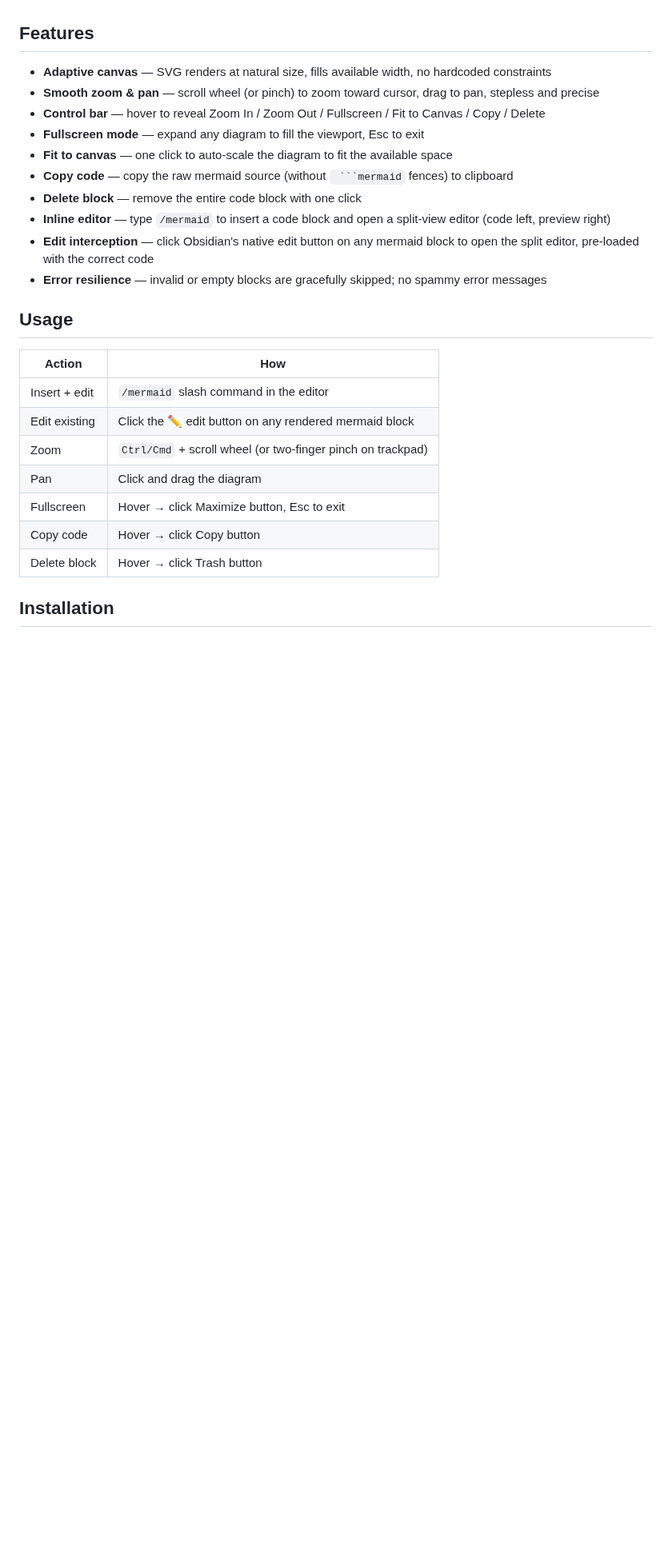
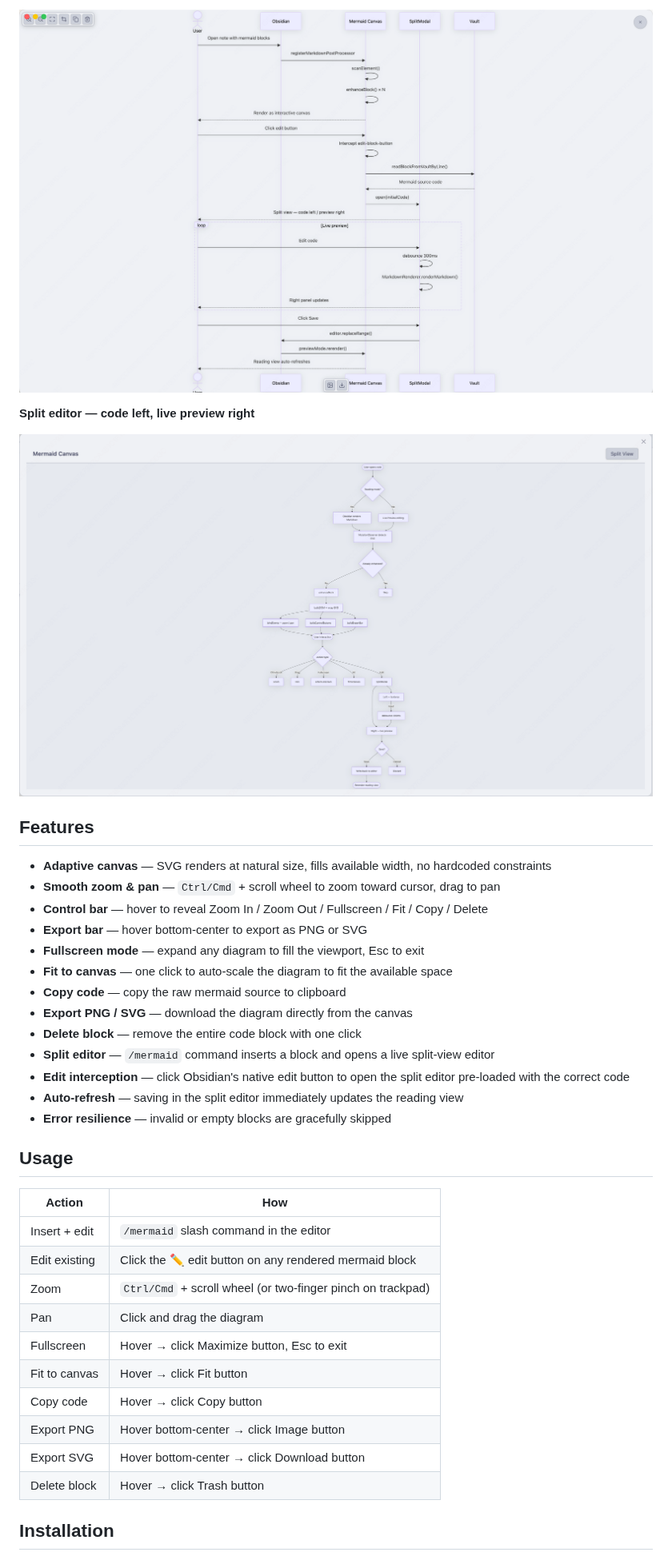
Before and after one commit to cheney12138/mermaid-canvas-plugin, a Markdown page: README.md, the part around one of its changes. Shown at 80% size. Drawn GitHub-style; pictures changed too: assets/mermaid-in-fullscreen.png (added), assets/mermaid-modal-preview.png (added); blank space fills up the shorter version.

Commit message:
docs: 添加截图并更新 README
- 新增 assets/ 目录，收录 5 张插件截图（无 hover、有 hover、全屏、分屏编辑器）
- 更新 README：加入 Preview 预览区，补充导出功能说明和自动刷新特性

Co-Authored-By: Claude Sonnet 4.6 (1M context) <noreply@anthropic.com>

````diff
--- a/README.md
+++ b/README.md
@@ -4,16 +17,24 @@ An Obsidian plugin that turns every `mermaid` code block into an interactive can
+![Fullscreen](assets/mermaid-in-fullscreen.png)
+
+**Split editor — code left, live preview right**
+
+![Split editor](assets/mermaid-modal-preview.png)
 
 ## Features
 
 - **Adaptive canvas** — SVG renders at natural size, fills available width, no hardcoded constraints
-- **Smooth zoom & pan** — scroll wheel (or pinch) to zoom toward cursor, drag to pan, stepless and precise
-- **Control bar** — hover to reveal Zoom In / Zoom Out / Fullscreen / Fit to Canvas / Copy / Delete
+- **Smooth zoom & pan** — `Ctrl/Cmd` + scroll wheel to zoom toward cursor, drag to pan
+- **Control bar** — hover to reveal Zoom In / Zoom Out / Fullscreen / Fit / Copy / Delete
+- **Export bar** — hover bottom-center to export as PNG or SVG
 - **Fullscreen mode** — expand any diagram to fill the viewport, Esc to exit
 - **Fit to canvas** — one click to auto-scale the diagram to fit the available space
-- **Copy code** — copy the raw mermaid source (without ` ```mermaid` fences) to clipboard
+- **Copy code** — copy the raw mermaid source to clipboard
+- **Export PNG / SVG** — download the diagram directly from the canvas
 - **Delete block** — remove the entire code block with one click
-- **Inline editor** — type `/mermaid` to insert a code block and open a split-view editor (code left, preview right)
-- **Edit interception** — click Obsidian's native edit button on any mermaid block to open the split editor, pre-loaded with the correct code
-- **Error resilience** — invalid or empty blocks are gracefully skipped; no spammy error messages
+- **Split editor** — `/mermaid` command inserts a block and opens a live split-view editor
+- **Edit interception** — click Obsidian's native edit button to open the split editor pre-loaded with the correct code
+- **Auto-refresh** — saving in the split editor immediately updates the reading view
+- **Error resilience** — invalid or empty blocks are gracefully skipped
 
 ## Usage
 
@@ -24,7 +45,10 @@ An Obsidian plugin that turns every `mermaid` code block into an interactive can
 | Zoom | `Ctrl/Cmd` + scroll wheel (or two-finger pinch on trackpad) |
 | Pan | Click and drag the diagram |
 | Fullscreen | Hover → click Maximize button, Esc to exit |
+| Fit to canvas | Hover → click Fit button |
 | Copy code | Hover → click Copy button |
+| Export PNG | Hover bottom-center → click Image button |
+| Export SVG | Hover bottom-center → click Download button |
 | Delete block | Hover → click Trash button |
 
 ## Installation
````
Also changed, not shown: other parts of README.md (+14 -2 lines), assets/mermaid-canvas.png (added), assets/mermaid-with-hover.png (added), assets/mermaid-without-hover.png (added).
